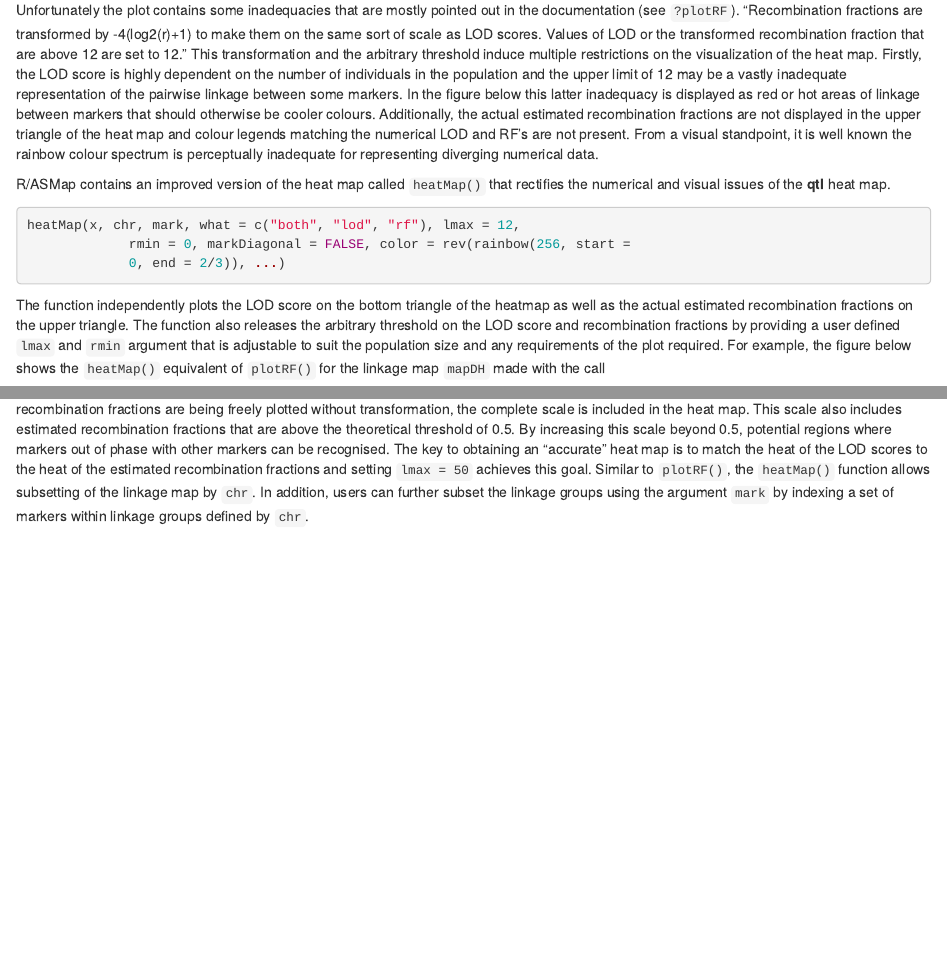
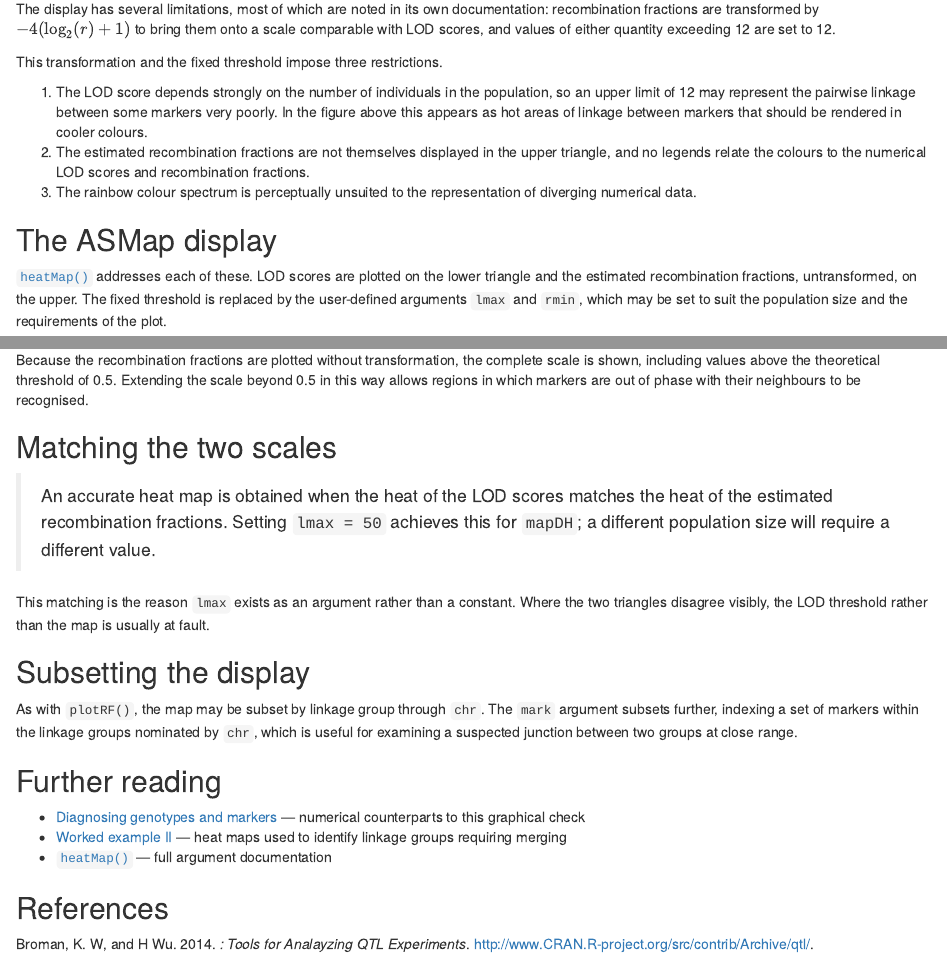
Before and after one commit to DrJ001/ASMap, an R Markdown document (vignettes/articles/heat-maps.Rmd): the page in a window 1100 px wide, from 370 px down before the commit and from 350 px down after it, and a second part further down, joined at a grey line. Rendered offline with R 4.5, knitr and Pandoc, with nearby package versions; some code elsewhere in the file could not run offline.

Commit message:
Rewrite the article on heat maps
The limitations of the R/qtl display, previously a single dense paragraph, are enumerated, since they are the reason this function exists. The rule for matching the two scales is raised into an aside, as it is the only thing a reader must know to use the display correctly and it was previously the last sentence of a long paragraph. The function signature is removed in favour of a link to the reference page, and two spelling errors are corrected.

````diff
--- a/vignettes/articles/heat-maps.Rmd
+++ b/vignettes/articles/heat-maps.Rmd
@@ -1,7 +1,8 @@
 ---
 title: "Heat maps"
 description: >
-  Displaying pairwise recombination fractions and LOD scores of linkage together, with a separate legend for each.
+  Displaying pairwise recombination fractions and LOD scores of linkage
+  together, with an independent legend for each.
 bibliography: ../ref.bib
 link-citations: true
 output:
@@ -34,20 +42,32 @@ In R/qtl users can plot the heat map of pairwise linkage between markers using `
 plotRF(mapDH)
 ```
 
-Unfortunately the plot contains some inadequacies that are mostly pointed out in the documentation (see `?plotRF`). “Recombination fractions are transformed by -4(log2(r)+1) to make them on the same sort of scale as LOD scores. Values of LOD or the transformed recombination fraction that are above 12 are set to 12.” This transformation and the arbitrary threshold induce multiple restrictions on the visualization of the heat map. Firstly, the LOD score is highly dependent on the number of individuals in the population and the upper limit of 12 may be a vastly inadequate representation of the pairwise linkage between some markers. In the figure below this latter inadequacy is displayed as red or hot areas of linkage between markers that should otherwise be cooler colours. Additionally, the actual estimated recombination fractions are not displayed in the upper triangle of the heat map and colour legends matching the numerical LOD and RF’s are not present. From a visual standpoint, it is well known the rainbow colour spectrum is perceptually inadequate for representing diverging numerical data.
+The display has several limitations, most of which are noted in its own
+documentation: recombination fractions are transformed by $-4(\log_2(r)+1)$ to
+bring them onto a scale comparable with LOD scores, and values of either
+quantity exceeding 12 are set to 12.
 
-R/ASMap contains an improved version of the heat map called `heatMap()` that rectifies the numerical and visual issues of the **qtl** heat map.
+This transformation and the fixed threshold impose three restrictions.
 
-```r
-heatMap(x, chr, mark, what = c("both", "lod", "rf"), lmax = 12,
-             rmin = 0, markDiagonal = FALSE, color = rev(rainbow(256, start =
-             0, end = 2/3)), ...)
-```
+1. The LOD score depends strongly on the number of individuals in the
+   population, so an upper limit of 12 may represent the pairwise linkage
+   between some markers very poorly. In the figure above this appears as hot
+   areas of linkage between markers that should be rendered in cooler colours.
+2. The estimated recombination fractions are not themselves displayed in the
+   upper triangle, and no legends relate the colours to the numerical LOD scores
+   and recombination fractions.
+3. The rainbow colour spectrum is perceptually unsuited to the representation of
+   diverging numerical data.
 
-The function independently plots the LOD score on the bottom triangle of the heatmap as well as the actual estimated recombination fractions on the upper triangle. The function also releases the arbitrary threshold on the LOD score and recombination fractions by providing a user defined `lmax` and `rmin` argument that is adjustable to suit the population size and any requirements of the plot required. For example, the figure below shows the `heatMap()` equivalent of `plotRF()` for the linkage map `mapDH` made with the call
+## The ASMap display
 
-```{r heat2, fig.cap = "Heat map of the constructed linkage map mapDH using `heatMap()`.", fig.alt = "Heat map of the constructed linkage map mapDH using heatMap()."}
+[`heatMap()`](../reference/heatMap.html) addresses each of these. LOD scores are
+plotted on the lower triangle and the estimated recombination fractions,
+untransformed, on the upper. The fixed threshold is replaced by the user-defined
+arguments `lmax` and `rmin`, which may be set to suit the population size and
+the requirements of the plot.
+
+```{r heat2, fig.height = 8, fig.cap = "Heat map of the constructed linkage map mapDH using `heatMap()`.", fig.alt = "Heat map of the constructed linkage map mapDH using heatMap()."}
 heatMap(mapDH, lmax = 50)
 ```
 
-The instantly visual difference between the figures is the chosen colour palette. R/ASMap uses a diverging colour palette `"Spectral"` from the default color palettes of **RColorBrewer**. The palette softens the plot and provides a gentle dinstinction between strongly linked and weakly linked markers. The plot also includes a legend for the LOD score and recombination fractions on either side of the figure below. As the estimated recombination fractions are being freely plotted without transformation, the complete scale is included in the heat map. This scale also includes estimated recombination fractions that are above the theoretical threshold of 0.5. By increasing this scale beyond 0.5, potential regions where markers out of phase with other markers can be recognised. The key to obtaining an “accurate” heat map is to match the heat of the LOD scores to the heat of the estimated recombination fractions and setting `lmax = 50` achieves this goal. Similar to `plotRF()`, the `heatMap()` function allows subsetting of the linkage map by `chr`. In addition, users can further subset the linkage groups using the argument `mark` by indexing a set of markers within linkage groups defined by `chr`.
@@ -53,0 +80,31 @@ The instantly visual difference between the figures is the chosen colour palette
+Because the recombination fractions are plotted without transformation, the
+complete scale is shown, including values above the theoretical threshold of
+0.5. Extending the scale beyond 0.5 in this way allows regions in which markers
+are out of phase with their neighbours to be recognised.
+
+## Matching the two scales
+
+> An accurate heat map is obtained when the heat of the LOD scores matches the
+> heat of the estimated recombination fractions. Setting `lmax = 50` achieves
+> this for `mapDH`; a different population size will require a different value.
+
+This matching is the reason `lmax` exists as an argument rather than a constant.
+Where the two triangles disagree visibly, the LOD threshold rather than the map
+is usually at fault.
+
+## Subsetting the display
+
+As with `plotRF()`, the map may be subset by linkage group through `chr`. The
+`mark` argument subsets further, indexing a set of markers within the linkage
+groups nominated by `chr`, which is useful for examining a suspected junction
+between two groups at close range.
+
+## Further reading
+
+- [Diagnosing genotypes and markers](diagnostics.html) — numerical counterparts
+  to this graphical check
+- [Worked example II](worked-example-refinement.html) — heat maps used to
+  identify linkage groups requiring merging
+- [`heatMap()`](../reference/heatMap.html) — full argument documentation
+
+## References
````
Also changed, not shown: vignettes/articles/heat-maps.Rmd (23 more changed lines).
